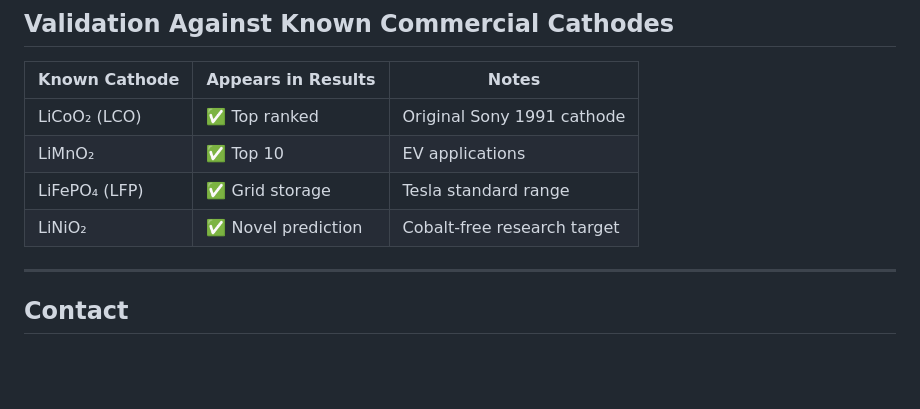
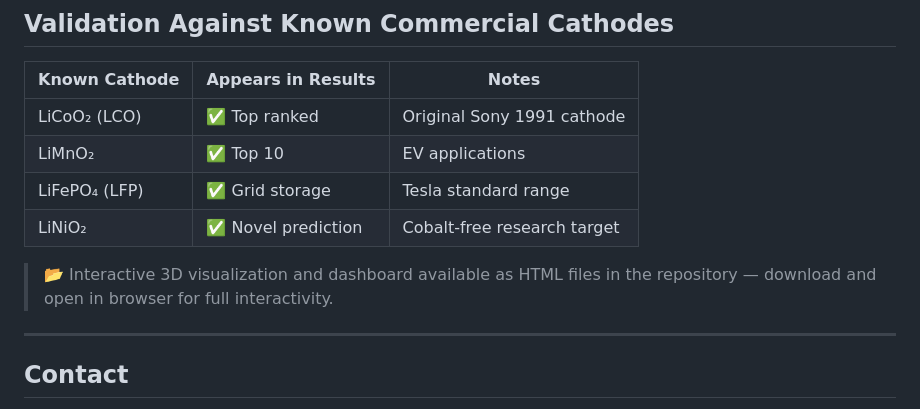
Before and after one commit to Soham-ChemE/CathodeAI-Battery-Materials-Screener, a Markdown page: README.md, the part around the change. Rendered like a GitHub page; blank space fills up the shorter version.

```diff
--- a/README.md
+++ b/README.md
@@ -209,6 +209,8 @@ Available presets:
 | LiFePO₄ (LFP) | ✅ Grid storage | Tesla standard range |
 | LiNiO₂ | ✅ Novel prediction | Cobalt-free research target |
 
+> 📂 Interactive 3D visualization and dashboard available as HTML files in the repository — download and open in browser for full interactivity.
+
 ---
 
 ## Contact
```
